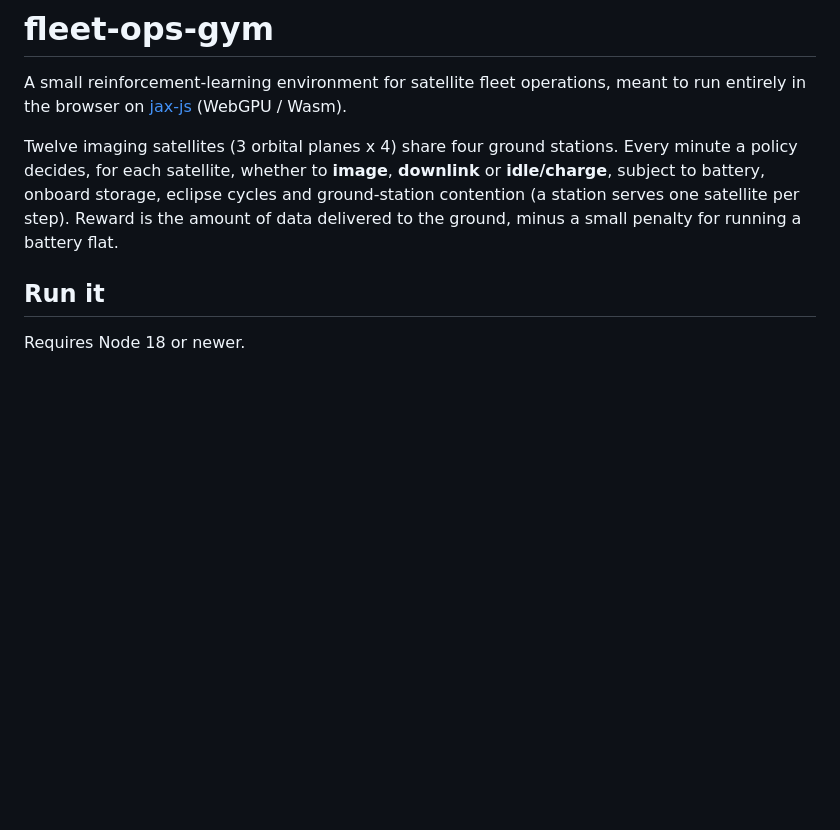
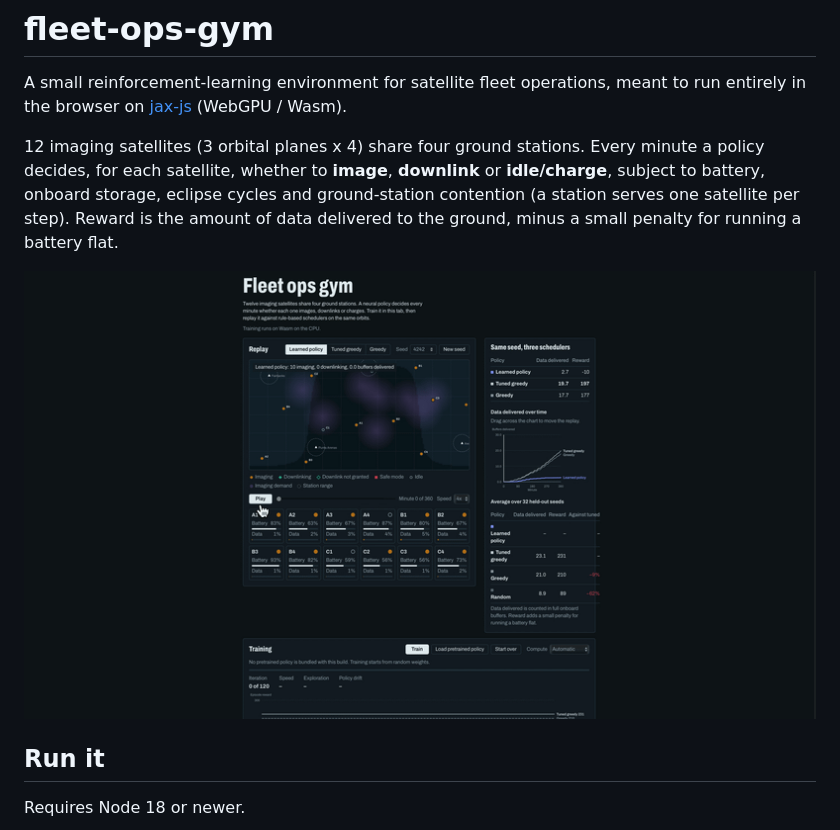
Before and after one commit to shrutix/fleet-ops-gym, a Markdown page: README.md, the part around the change. Rendered like a GitHub page; pictures changed too: docs/example1-learnedPolicy4242gif.gif (added); blank space fills up the shorter version.

Commit message:
add ex gif

```diff
--- a/README.md
+++ b/README.md
@@ -3,11 +3,13 @@
 A small reinforcement-learning environment for satellite fleet operations, meant to run
 entirely in the browser on [jax-js](https://github.com/ekzhang/jax-js) (WebGPU / Wasm).
 
-Twelve imaging satellites (3 orbital planes x 4) share four ground stations. Every minute a
+12 imaging satellites (3 orbital planes x 4) share four ground stations. Every minute a
 policy decides, for each satellite, whether to **image**, **downlink** or **idle/charge**,
 subject to battery, onboard storage, eclipse cycles and ground-station contention (a station
 serves one satellite per step). Reward is the amount of data delivered to the ground, minus a
 small penalty for running a battery flat.
+
+![Video example of policy & training in browser UI](docs/example1-learnedPolicy4242gif.gif)
 
 ## Run it
 
```
